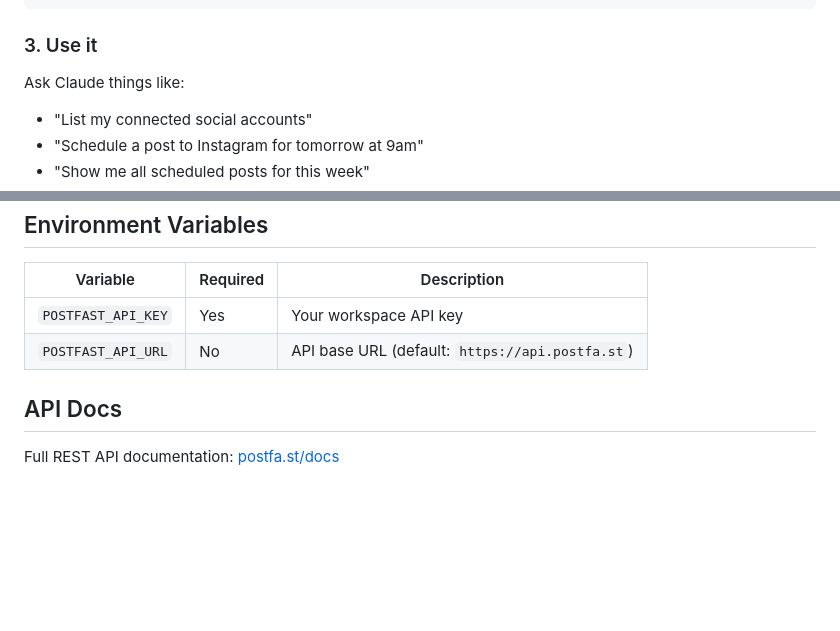
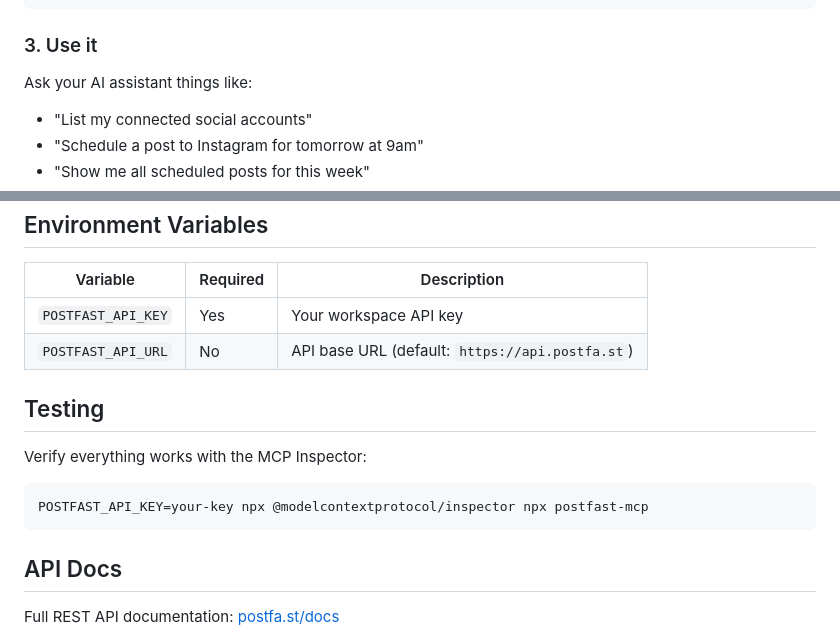
Before and after one commit to peturgeorgievv-factory/postfast-mcp, a Markdown page: README.md, 2 parts joined by grey strips. Rendered like a GitHub page; blank space fills up the shorter version.

````diff
--- a/README.md
+++ b/README.md
@@ -45,6 +95,6 @@ Add to your project's `.mcp.json` or `~/.claude/.mcp.json` (global):
 ### 3. Use it
 
-Ask Claude things like:
+Ask your AI assistant things like:
 
 - "List my connected social accounts"
 - "Schedule a post to Instagram for tomorrow at 9am"
@@ -104,6 +154,14 @@ You can also use `get_upload_urls` directly if you need more control over the up
 | `POSTFAST_API_KEY` | Yes | Your workspace API key |
 | `POSTFAST_API_URL` | No | API base URL (default: `https://api.postfa.st`) |
 
+## Testing
+
+Verify everything works with the MCP Inspector:
+
+```bash
+POSTFAST_API_KEY=your-key npx @modelcontextprotocol/inspector npx postfast-mcp
+```
+
 ## API Docs
 
 Full REST API documentation: [postfa.st/docs](https://postfa.st/docs)
````
Also changed, not shown: other parts of README.md (+57 -7 lines).
